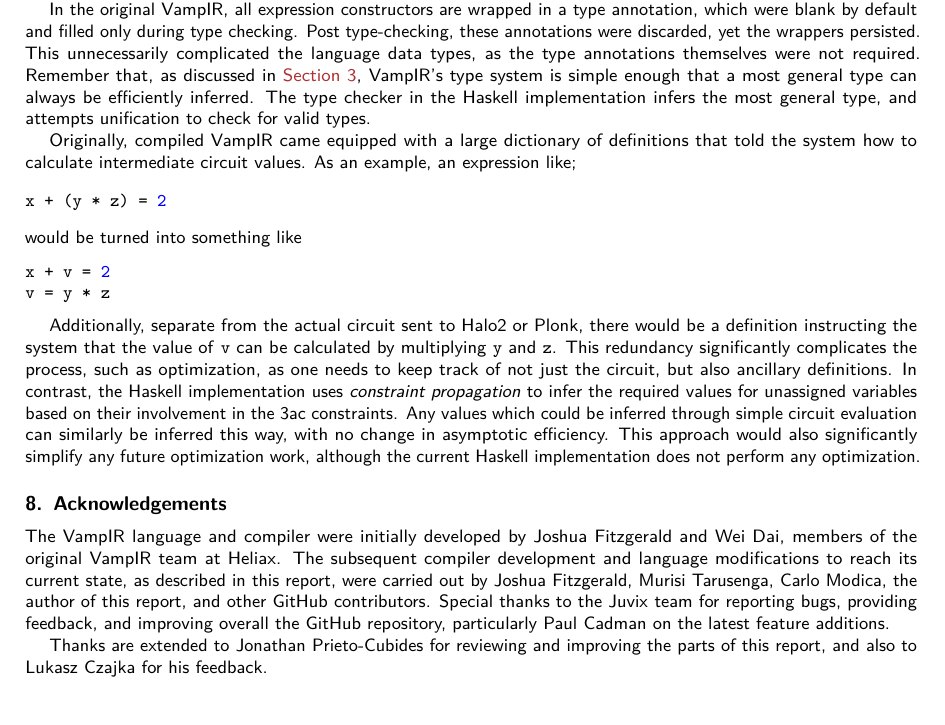
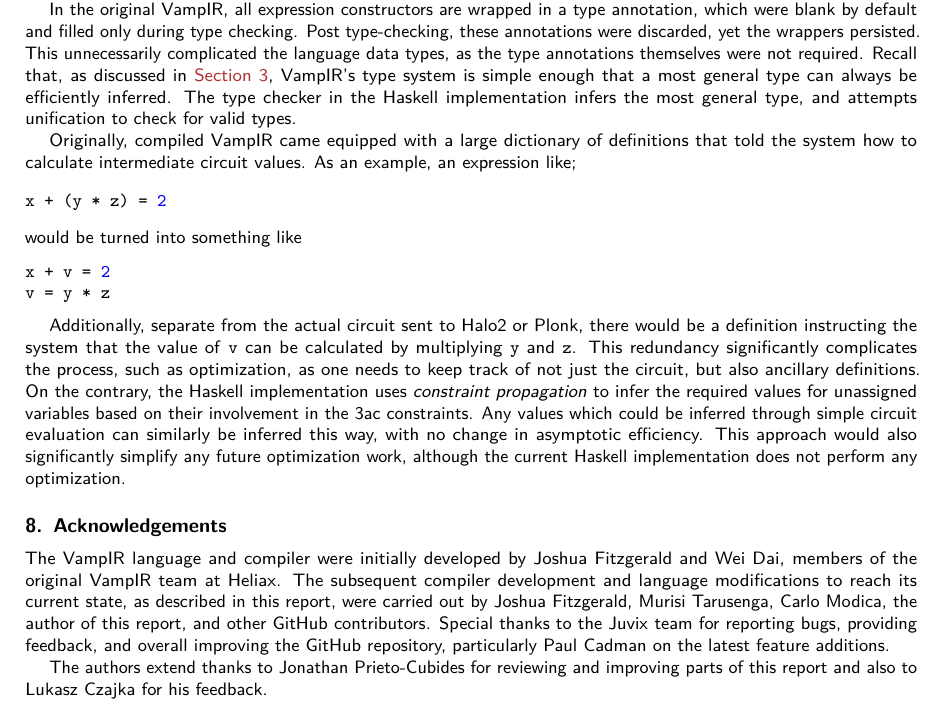
Before and after one commit to anoma/ART-2023-Hart-Rethinking-VampIR, a LaTeX document (main.tex): part of page 7 of 7, cut so that both start at the same text. Compiled offline with pdfLaTeX.

Commit message:
Update on Overleaf.

```diff
--- a/main.tex
+++ b/main.tex
@@ -372,7 +372,7 @@ In the original implementation of \VampIR{}, parsing was done through a PEG gram
 
 The original \VampIR{} compiler parses everything into the same format used for computation. The Haskell implementation has a separation between a simpler \say{core} language and a more complicated type representing \VampIR{} ASTs. This allows things like pattern matching to be removed prior to evaluation or type checking. This also allows the core expressions to use higher-order abstract syntax, allowing us to reuse Haskell's binding features instead of implementing them anew.
 
-In the original \VampIR{}, all expression constructors are wrapped in a type annotation, which were blank by default and filled only during type checking. Post type-checking, these annotations were discarded, yet the wrappers persisted. This unnecessarily complicated the language data types, as the type annotations themselves were not required. Remember that,
+In the original \VampIR{}, all expression constructors are wrapped in a type annotation, which were blank by default and filled only during type checking. Post type-checking, these annotations were discarded, yet the wrappers persisted. This unnecessarily complicated the language data types, as the type annotations themselves were not required. Recall that,
 as discussed in~\Cref{sec:removal-type-system},
 \VampIR{}'s type system is simple enough that a most general type can always be efficiently inferred. The type checker in the Haskell implementation infers the most general type, and attempts unification to check for valid types.
 
@@ -388,14 +388,14 @@ v = y * z
 \end{minted}
 
 Additionally, separate from the actual circuit sent to Halo2 or Plonk, there would be a definition instructing the system that the
-value of \texttt{v} can be calculated by multiplying \texttt{y} and \texttt{z}. This redundancy significantly complicates the process, such as optimization, as one needs to keep track of not just the circuit, but also ancillary definitions. In contrast, the Haskell implementation uses \emph{constraint propagation} to infer the required values for unassigned variables based on their involvement in the \textsf{3ac} constraints. Any values which could be inferred through simple circuit evaluation can similarly be inferred this way, with no change in asymptotic efficiency. This approach would also significantly simplify any future optimization work, although the current Haskell implementation does not perform any optimization.
+value of \texttt{v} can be calculated by multiplying \texttt{y} and \texttt{z}. This redundancy significantly complicates the process, such as optimization, as one needs to keep track of not just the circuit, but also ancillary definitions. On the contrary, the Haskell implementation uses \emph{constraint propagation} to infer the required values for unassigned variables based on their involvement in the \textsf{3ac} constraints. Any values which could be inferred through simple circuit evaluation can similarly be inferred this way, with no change in asymptotic efficiency. This approach would also significantly simplify any future optimization work, although the current Haskell implementation does not perform any optimization.
 
 \section{Acknowledgements}
 
 The \VampIR{} language and compiler were initially developed by Joshua Fitzgerald and Wei Dai, members of the original \VampIR{} team at Heliax. The subsequent compiler development and language modifications to reach its current state, as described in this report, were carried out by Joshua Fitzgerald, Murisi Tarusenga, Carlo Modica, the author of this report, and other GitHub contributors. Special thanks to the
-\Juvix{} team for reporting bugs, providing feedback, and improving overall the GitHub repository, particularly Paul Cadman on the latest feature additions.
+\Juvix{} team for reporting bugs, providing feedback, and overall improving the GitHub repository, particularly Paul Cadman on the latest feature additions.
 
-Thanks are extended to Jonathan Prieto-Cubides for reviewing and improving the parts of this report, and also to Lukasz Czajka for his feedback.
+The authors extend thanks to Jonathan Prieto-Cubides for reviewing and improving parts of this report and also to Lukasz Czajka for his feedback.
 
 \bibliography{ref.bib}
 
```
